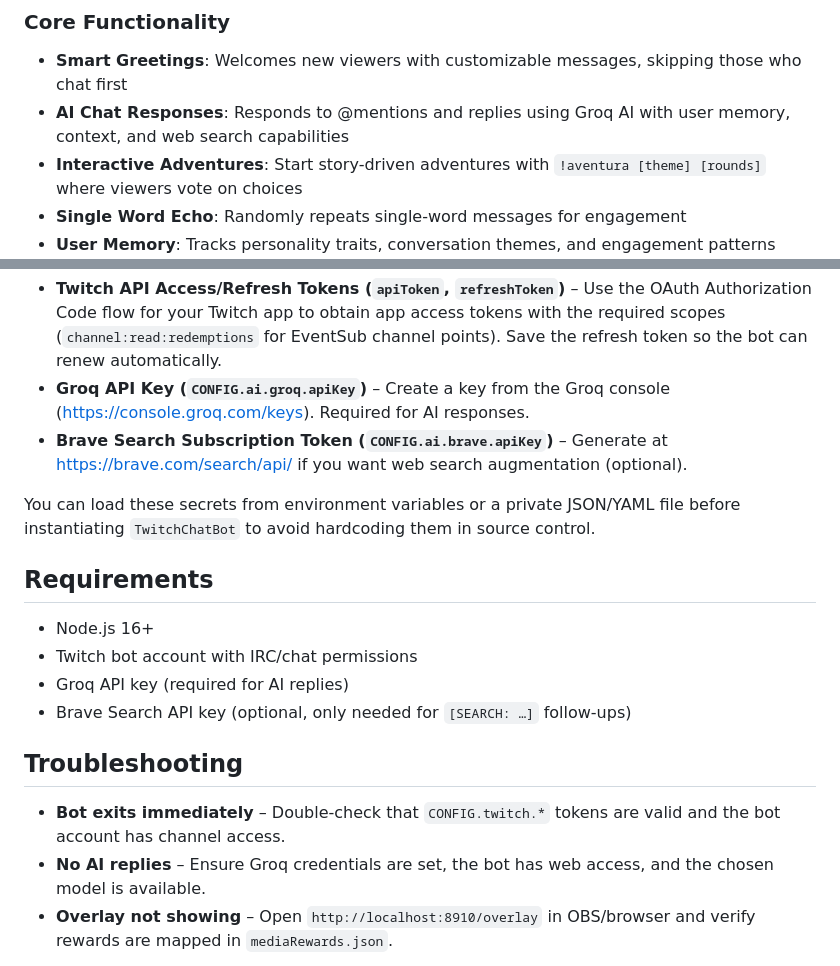
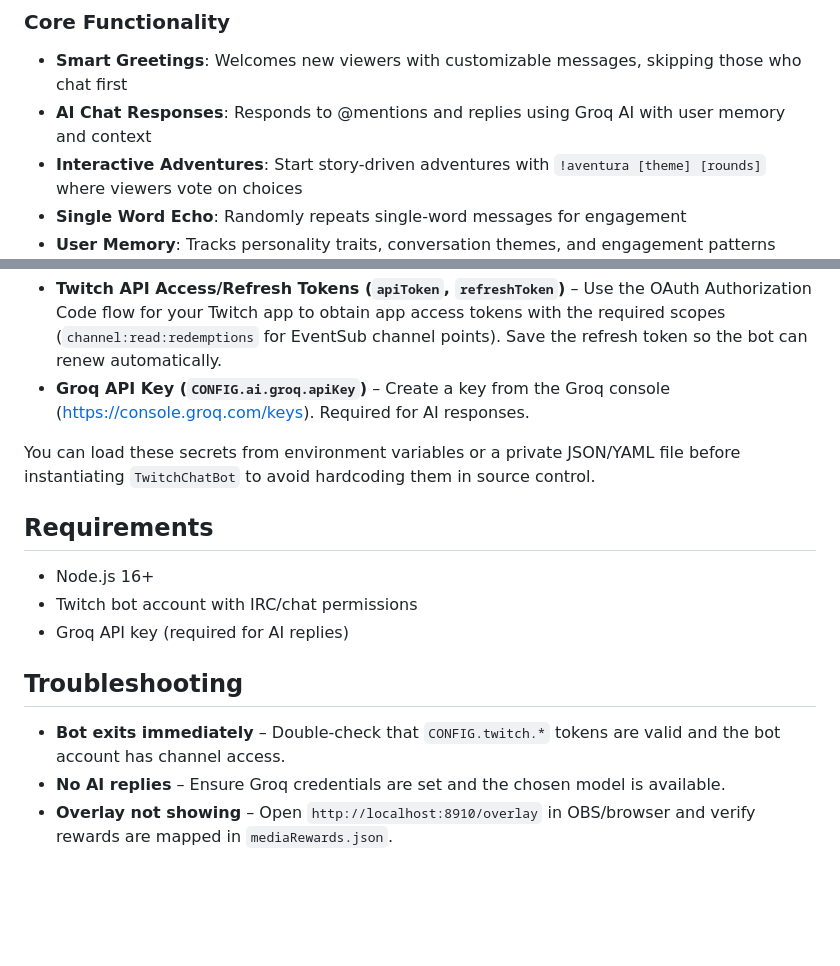
Before and after one commit to jaimebg/tuichi-bot, a Markdown page: README.md, 2 parts joined by grey strips. GitHub-like rendering; blank space fills up the shorter version.

Commit message:
Remove Brave Search API references from AI chat responses and configuration to streamline functionality

```diff
--- a/README.md
+++ b/README.md
@@ -6,7 +6,7 @@ A sophisticated Node.js Twitch chat bot for the `jaimevarecto` channel, featurin
 
 ### Core Functionality
 - **Smart Greetings**: Welcomes new viewers with customizable messages, skipping those who chat first
-- **AI Chat Responses**: Responds to @mentions and replies using Groq AI with user memory, context, and web search capabilities
+- **AI Chat Responses**: Responds to @mentions and replies using Groq AI with user memory and context
 - **Interactive Adventures**: Start story-driven adventures with `!aventura [theme] [rounds]` where viewers vote on choices
 - **Single Word Echo**: Randomly repeats single-word messages for engagement
 - **User Memory**: Tracks personality traits, conversation themes, and engagement patterns
@@ -88,7 +88,6 @@ Populate the fields in `CONFIG.twitch` and `CONFIG.ai` with secrets from the fol
 - **Twitch API App Credentials (`clientId`, `clientSecret`)** – Create an application at https://dev.twitch.tv/console/apps. Download the client secret once and store it securely.
 - **Twitch API Access/Refresh Tokens (`apiToken`, `refreshToken`)** – Use the OAuth Authorization Code flow for your Twitch app to obtain app access tokens with the required scopes (`channel:read:redemptions` for EventSub channel points). Save the refresh token so the bot can renew automatically.
 - **Groq API Key (`CONFIG.ai.groq.apiKey`)** – Create a key from the Groq console (https://console.groq.com/keys). Required for AI responses.
-- **Brave Search Subscription Token (`CONFIG.ai.brave.apiKey`)** – Generate at https://brave.com/search/api/ if you want web search augmentation (optional).
 
 You can load these secrets from environment variables or a private JSON/YAML file before instantiating `TwitchChatBot` to avoid hardcoding them in source control.
 
@@ -97,12 +96,11 @@ You can load these secrets from environment variables or a private JSON/YAML fil
 - Node.js 16+
 - Twitch bot account with IRC/chat permissions
 - Groq API key (required for AI replies)
-- Brave Search API key (optional, only needed for `[SEARCH: …]` follow-ups)
 
 ## Troubleshooting
 
 - **Bot exits immediately** – Double-check that `CONFIG.twitch.*` tokens are valid and the bot account has channel access.
-- **No AI replies** – Ensure Groq credentials are set, the bot has web access, and the chosen model is available.
+- **No AI replies** – Ensure Groq credentials are set and the chosen model is available.
 - **Overlay not showing** – Open `http://localhost:8910/overlay` in OBS/browser and verify rewards are mapped in `mediaRewards.json`.
 
 Feel free to adapt the module tree or swap out `main.js` with a custom launcher; the `TwitchChatBot` class only needs a valid config object to run.
```
